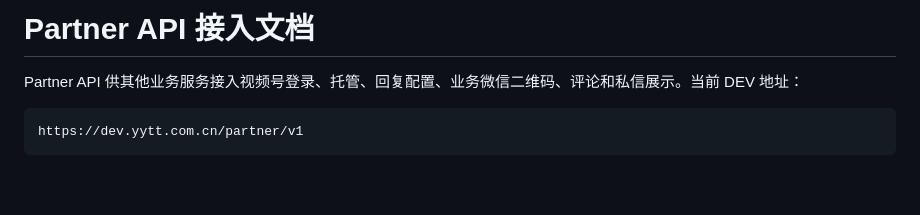
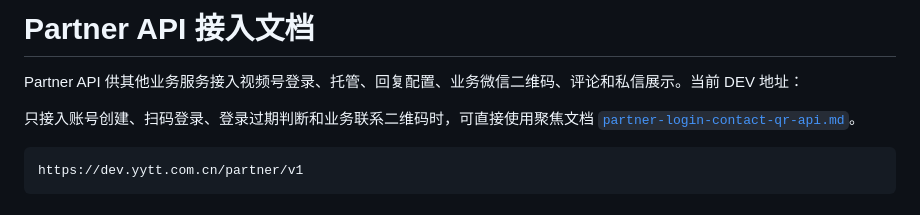
Before and after one commit to tommax-bai/wechat-channels-ai-demo, a Markdown page: docs/partner-api.md, the part around the change. Drawn GitHub-style; blank space fills up the shorter version.

Commit message:
docs: add login and contact QR API guide

````diff
--- a/docs/partner-api.md
+++ b/docs/partner-api.md
@@ -1,6 +1,8 @@
 # Partner API 接入文档
 
 Partner API 供其他业务服务接入视频号登录、托管、回复配置、业务微信二维码、评论和私信展示。当前 DEV 地址：
+
+只接入账号创建、扫码登录、登录过期判断和业务联系二维码时，可直接使用聚焦文档 [`partner-login-contact-qr-api.md`](./partner-login-contact-qr-api.md)。
 
 ```text
 https://dev.yytt.com.cn/partner/v1
````
Also changed, not shown: docs/partner-login-contact-qr-api.md (added, +397 -0 lines).
